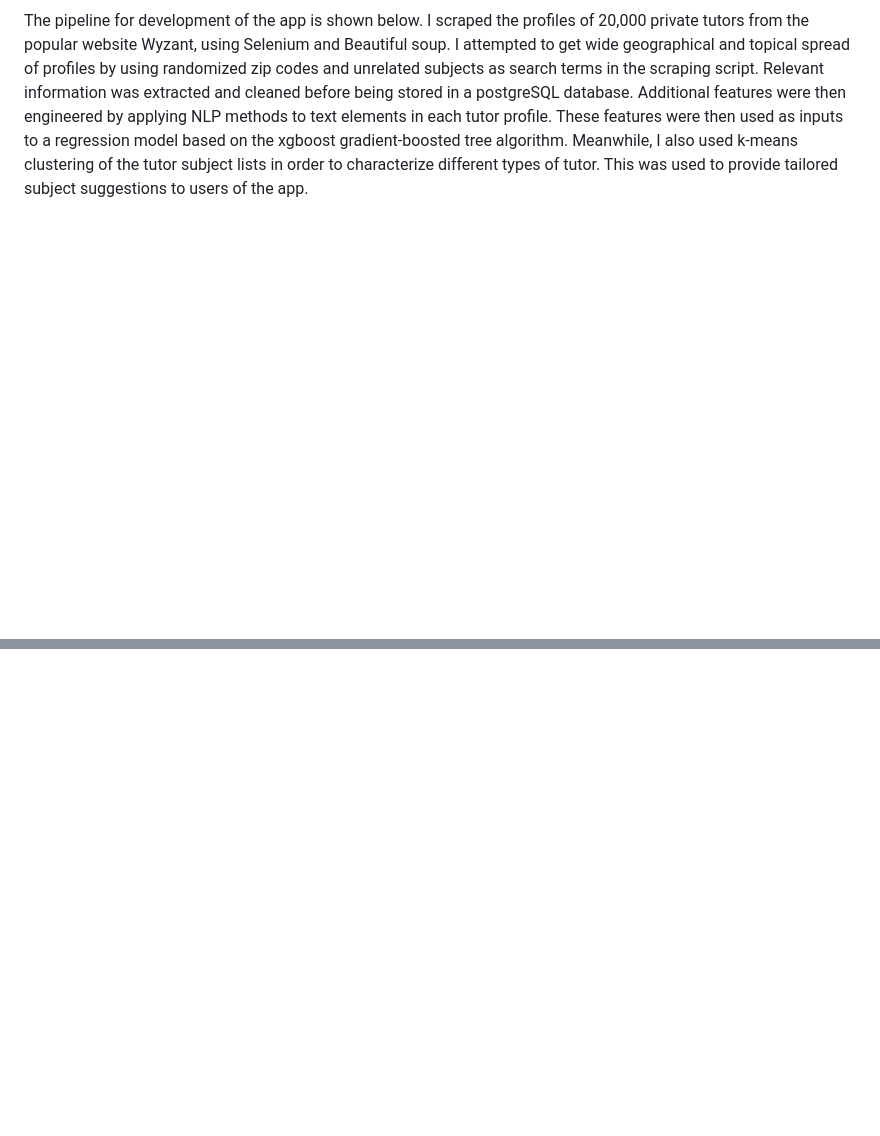
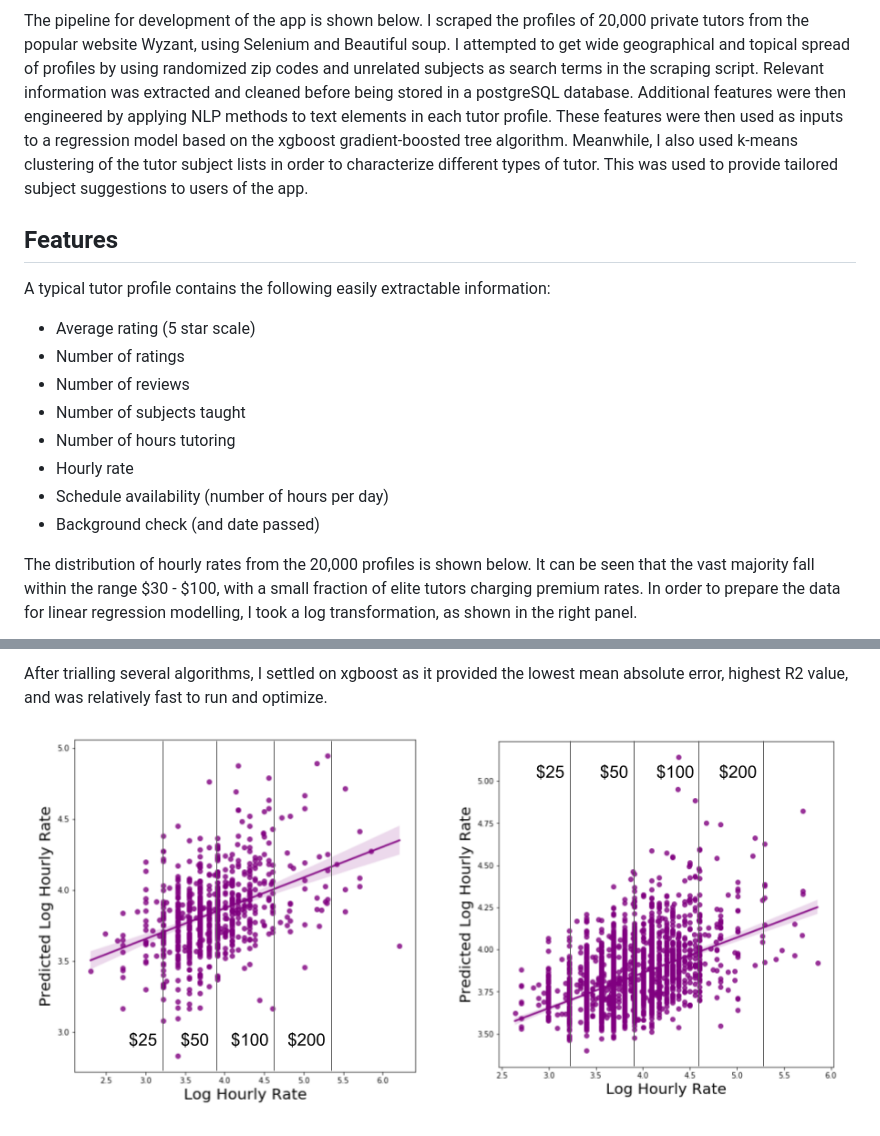
Before and after one commit to cfodonnell/Insight_Project_AsTutor, a Markdown page: README.md, 2 parts joined by grey strips. Rendered like a GitHub page; pictures changed too: images/model_comparison.png (added); blank space fills up the shorter version.

```diff
--- a/README.md
+++ b/README.md
@@ -18,3 +18,18 @@ Relevant information was extracted and cleaned before being stored in a postgreS
 Additional features were then engineered by applying NLP methods to text elements in each tutor profile.
 These features were then used as inputs to a regression model based on the xgboost gradient-boosted tree algorithm.
 Meanwhile, I also used k-means clustering of the tutor subject lists in order to characterize different types of tutor. This was used to provide tailored subject suggestions to users of the app.
+
+## Features
+
+A typical tutor profile contains the following easily extractable information:
+* Average rating (5 star scale)
+* Number of ratings
+* Number of reviews
+* Number of subjects taught
+* Number of hours tutoring
+* Hourly rate
+* Schedule availability (number of hours per day)
+* Background check (and date passed)
+
+The distribution of hourly rates from the 20,000 profiles is shown below. It can be seen that the vast majority fall within the range $30 - $100, with a small fraction of elite tutors charging premium rates. In order to prepare the data for linear regression modelling, I took a log transformation, as shown in the right panel.
+
@@ -20,0 +50,3 @@ Meanwhile, I also used k-means clustering of the tutor subject lists in order to
+After trialling several algorithms, I settled on xgboost as it provided the lowest mean absolute error, highest R2 value, and was relatively fast to run and optimize.
+
+![](images/model_comparison.png)
```
Also changed, not shown: other parts of README.md (+15 -1 lines), images/map.png (added), images/rate_dist.png (added), images/subj_rates.png (added), 1 other file.
